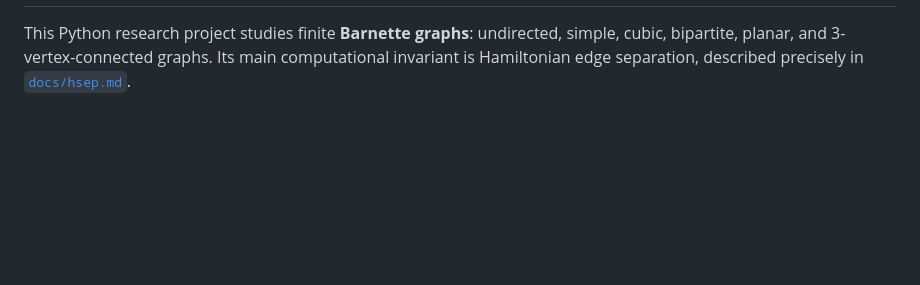
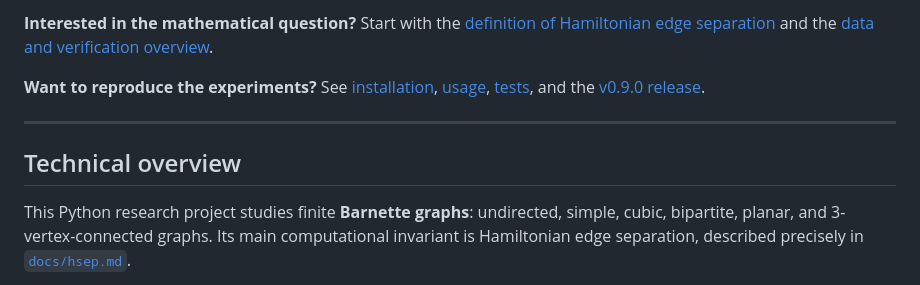
Before and after one commit to derdualeraum-Regensburg/barnette-search, a Markdown page: README.md, the part around one of its changes. GitHub-like rendering; blank space fills up the shorter version.

Commit message:
docs: add accessible project story and AI transparency ahead of technical README

```diff
--- a/README.md
+++ b/README.md
@@ -2,3 +61,10 @@
+**Interested in the mathematical question?** Start with the [definition of Hamiltonian edge separation](docs/hsep.md) and the [data and verification overview](docs/data_availability.md).
+
+**Want to reproduce the experiments?** See [installation](#installation), [usage](#usage), [tests](#running-tests), and the [v0.9.0 release](https://github.com/derdualeraum-Regensburg/barnette-search/releases/tag/v0.9.0).
+
+---
+
+## Technical overview
 
 This Python research project studies finite **Barnette graphs**: undirected,
 simple, cubic, bipartite, planar, and 3-vertex-connected graphs. Its main
```
Also changed, not shown: other parts of README.md (+59 -0 lines).
